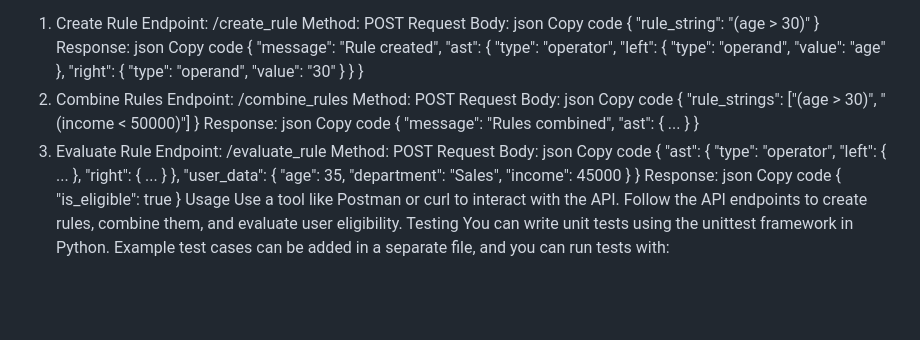
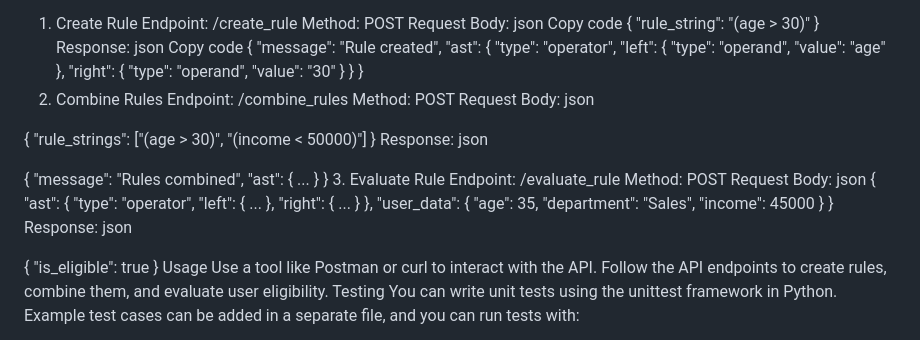
Before and after one commit to Swatibharti46/business_rule_engine_zeotap, a Markdown page: README.md, the part around the change. Rendered like a GitHub page; blank space fills up the shorter version.

```diff
--- a/README.md
+++ b/README.md
@@ -79,13 +79,13 @@ Endpoint: /combine_rules
 Method: POST
 Request Body:
 json
-Copy code
+
 {
     "rule_strings": ["(age > 30)", "(income < 50000)"]
 }
 Response:
 json
-Copy code
+
 {
     "message": "Rules combined",
     "ast": { ... }
@@ -95,14 +95,13 @@ Endpoint: /evaluate_rule
 Method: POST
 Request Body:
 json
-Copy code
 {
     "ast": { "type": "operator", "left": { ... }, "right": { ... } },
     "user_data": { "age": 35, "department": "Sales", "income": 45000 }
 }
 Response:
 json
-Copy code
+
 {
     "is_eligible": true
 }
```
